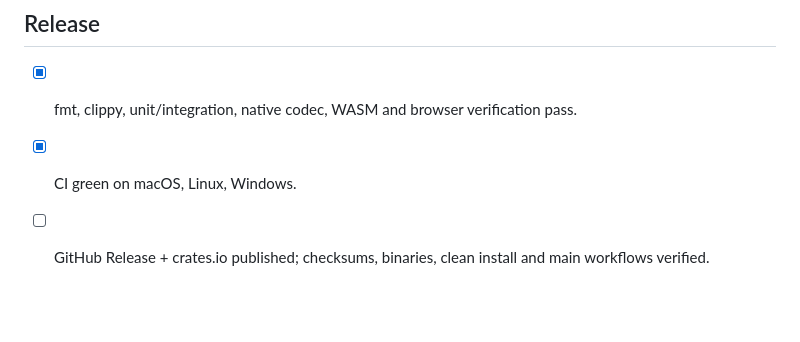
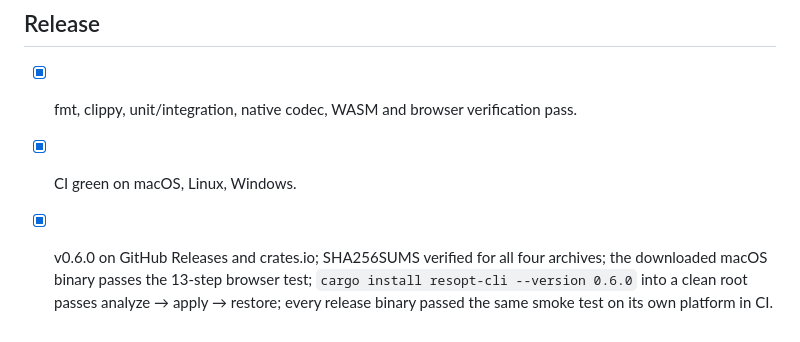
Before and after one commit to wenext-limited/resopt, a Markdown page: docs/acceptance.md, the part around the change. Rendered like a GitHub page; blank space fills up the shorter version.

Commit message:
docs(acceptance): record 0.6.0 release verification
Co-Authored-By: Claude Fable 5.1 <noreply@anthropic.com>

```diff
--- a/docs/acceptance.md
+++ b/docs/acceptance.md
@@ -80,4 +80,4 @@ with a stated limitation. Evidence lives in `docs/validation.md` and
 ## Release
 - [x] fmt, clippy, unit/integration, native codec, WASM and browser verification pass.
 - [x] CI green on macOS, Linux, Windows.
-- [ ] GitHub Release + crates.io published; checksums, binaries, clean install and main workflows verified.
+- [x] v0.6.0 on GitHub Releases and crates.io; SHA256SUMS verified for all four archives; the downloaded macOS binary passes the 13-step browser test; `cargo install resopt-cli --version 0.6.0` into a clean root passes analyze → apply → restore; every release binary passed the same smoke test on its own platform in CI.
```
